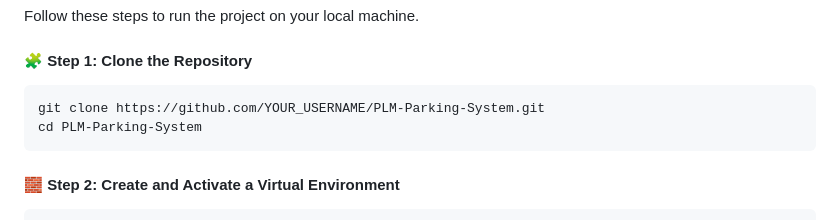
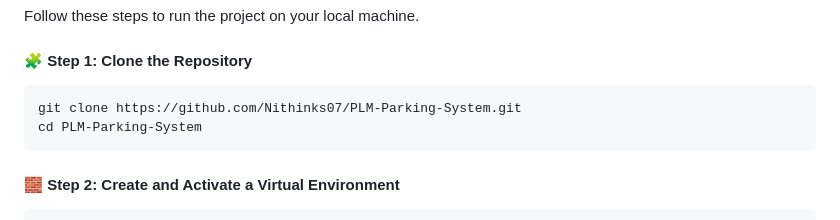
Before and after one commit to Nithinks07/Parking_Lot_Management, a Markdown page: readme.md, the part around the change. Drawn GitHub-style.

Commit message:
Update repository URL in README

````diff
--- a/readme.md
+++ b/readme.md
@@ -85,7 +85,7 @@ Follow these steps to run the project on your local machine.
 
 #### 🧩 Step 1: Clone the Repository
 ```bash
-git clone https://github.com/YOUR_USERNAME/PLM-Parking-System.git
+git clone https://github.com/Nithinks07/PLM-Parking-System.git
 cd PLM-Parking-System
 ```
 
````
